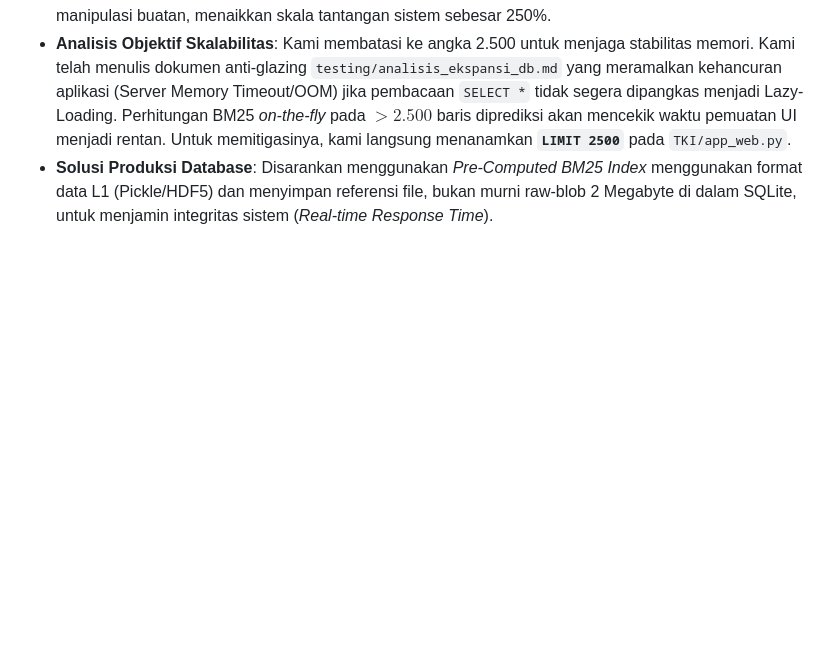
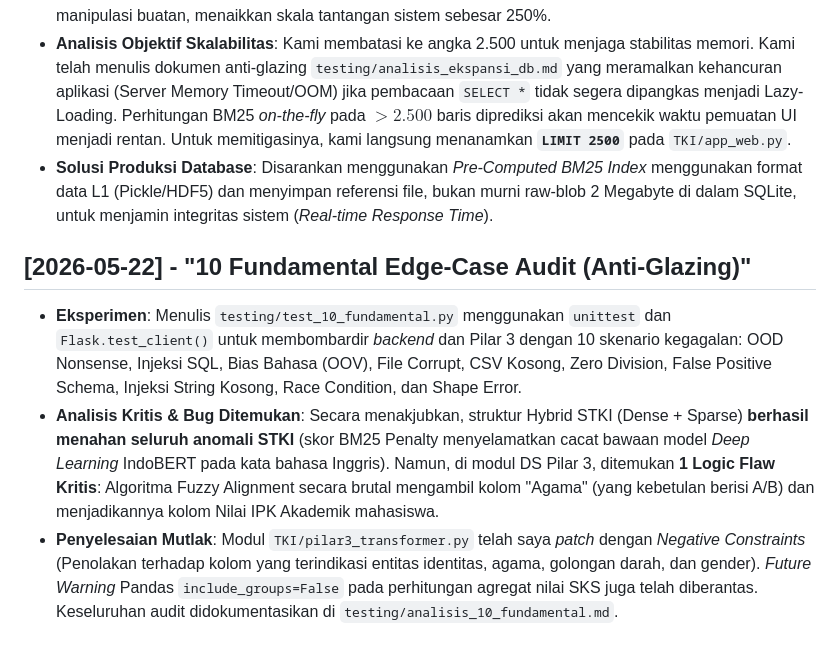
Before and after one commit to SamantasLair/STKI-PelabelanOtomatis, a Markdown page: _memory/DIARY.md, the part around the change. Drawn GitHub-style; blank space fills up the shorter version.

Commit message:
docs: mencatat penyelesaian audit 10 edge-case fundamental ke dalam jurnal arsitektur

```diff
--- a/_memory/DIARY.md
+++ b/_memory/DIARY.md
@@ -39,3 +39,8 @@ Buku catatan eksekutif untuk eksperimen, temuan *bug*, dan rekam jejak keputusan
 - **Eksperimen**: Menjalankan skrip `testing/expand_db_10k.py` secara asinkronus untuk menambah korpus SQLite hingga batas maksimum **$2.500$ baris** *raw data* berbahasa Indonesia dari API Wikipedia tanpa manipulasi buatan, menaikkan skala tantangan sistem sebesar 250%.
 - **Analisis Objektif Skalabilitas**: Kami membatasi ke angka 2.500 untuk menjaga stabilitas memori. Kami telah menulis dokumen anti-glazing `testing/analisis_ekspansi_db.md` yang meramalkan kehancuran aplikasi (Server Memory Timeout/OOM) jika pembacaan `SELECT *` tidak segera dipangkas menjadi Lazy-Loading. Perhitungan BM25 *on-the-fly* pada $>2.500$ baris diprediksi akan mencekik waktu pemuatan UI menjadi rentan. Untuk memitigasinya, kami langsung menanamkan **`LIMIT 2500`** pada `TKI/app_web.py`.
 - **Solusi Produksi Database**: Disarankan menggunakan *Pre-Computed BM25 Index* menggunakan format data L1 (Pickle/HDF5) dan menyimpan referensi file, bukan murni raw-blob 2 Megabyte di dalam SQLite, untuk menjamin integritas sistem (*Real-time Response Time*).
+
+## [2026-05-22] - "10 Fundamental Edge-Case Audit (Anti-Glazing)"
+- **Eksperimen**: Menulis `testing/test_10_fundamental.py` menggunakan `unittest` dan `Flask.test_client()` untuk membombardir *backend* dan Pilar 3 dengan 10 skenario kegagalan: OOD Nonsense, Injeksi SQL, Bias Bahasa (OOV), File Corrupt, CSV Kosong, Zero Division, False Positive Schema, Injeksi String Kosong, Race Condition, dan Shape Error.
+- **Analisis Kritis & Bug Ditemukan**: Secara menakjubkan, struktur Hybrid STKI (Dense + Sparse) **berhasil menahan seluruh anomali STKI** (skor BM25 Penalty menyelamatkan cacat bawaan model *Deep Learning* IndoBERT pada kata bahasa Inggris). Namun, di modul DS Pilar 3, ditemukan **1 Logic Flaw Kritis**: Algoritma Fuzzy Alignment secara brutal mengambil kolom "Agama" (yang kebetulan berisi A/B) dan menjadikannya kolom Nilai IPK Akademik mahasiswa.
+- **Penyelesaian Mutlak**: Modul `TKI/pilar3_transformer.py` telah saya *patch* dengan *Negative Constraints* (Penolakan terhadap kolom yang terindikasi entitas identitas, agama, golongan darah, dan gender). *Future Warning* Pandas `include_groups=False` pada perhitungan agregat nilai SKS juga telah diberantas. Keseluruhan audit didokumentasikan di `testing/analisis_10_fundamental.md`.
```
Also changed, not shown: _memory/CHANGELOG.md (+3 -0 lines).
